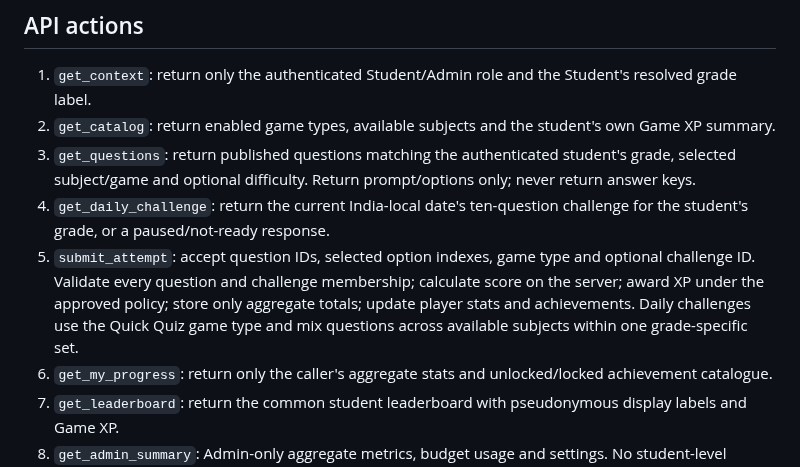
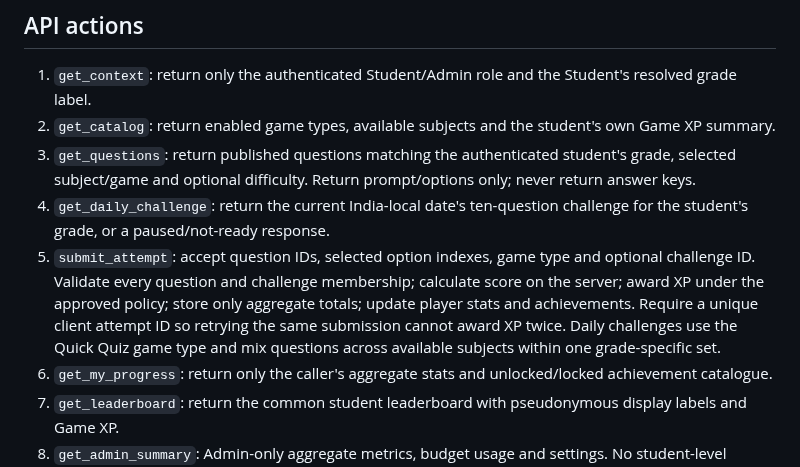
Before and after one commit to kakalirc/MYLIB, a Markdown page: knowledge-arena/BACKEND-CONTRACT.md, the part around the change. Drawn GitHub-style.

Commit message:
Document Quick Quiz challenge and idempotent attempt rules

```diff
--- a/knowledge-arena/BACKEND-CONTRACT.md
+++ b/knowledge-arena/BACKEND-CONTRACT.md
@@ -20,7 +20,7 @@ Status: implementation code is prepared on `feature/knowledge-arena`; no live ba
 2. `get_catalog`: return enabled game types, available subjects and the student's own Game XP summary.
 3. `get_questions`: return published questions matching the authenticated student's grade, selected subject/game and optional difficulty. Return prompt/options only; never return answer keys.
 4. `get_daily_challenge`: return the current India-local date's ten-question challenge for the student's grade, or a paused/not-ready response.
-5. `submit_attempt`: accept question IDs, selected option indexes, game type and optional challenge ID. Validate every question and challenge membership; calculate score on the server; award XP under the approved policy; store only aggregate totals; update player stats and achievements. Daily challenges use the Quick Quiz game type and mix questions across available subjects within one grade-specific set.
+5. `submit_attempt`: accept question IDs, selected option indexes, game type and optional challenge ID. Validate every question and challenge membership; calculate score on the server; award XP under the approved policy; store only aggregate totals; update player stats and achievements. Require a unique client attempt ID so retrying the same submission cannot award XP twice. Daily challenges use the Quick Quiz game type and mix questions across available subjects within one grade-specific set.
 6. `get_my_progress`: return only the caller's aggregate stats and unlocked/locked achievement catalogue.
 7. `get_leaderboard`: return the common student leaderboard with pseudonymous display labels and Game XP.
 8. `get_admin_summary`: Admin-only aggregate metrics, budget usage and settings. No student-level attempt drill-down or question-level data.
```
